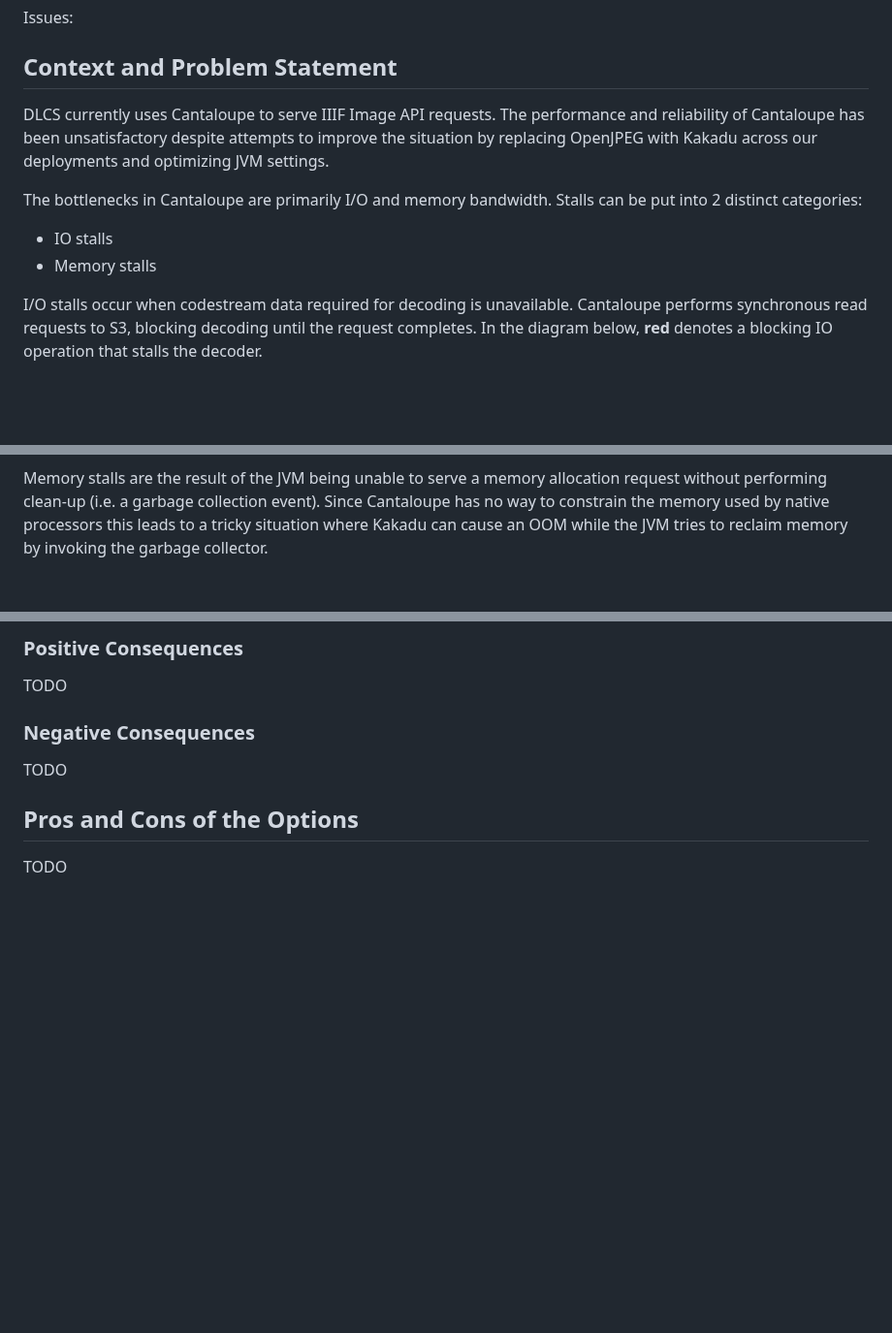
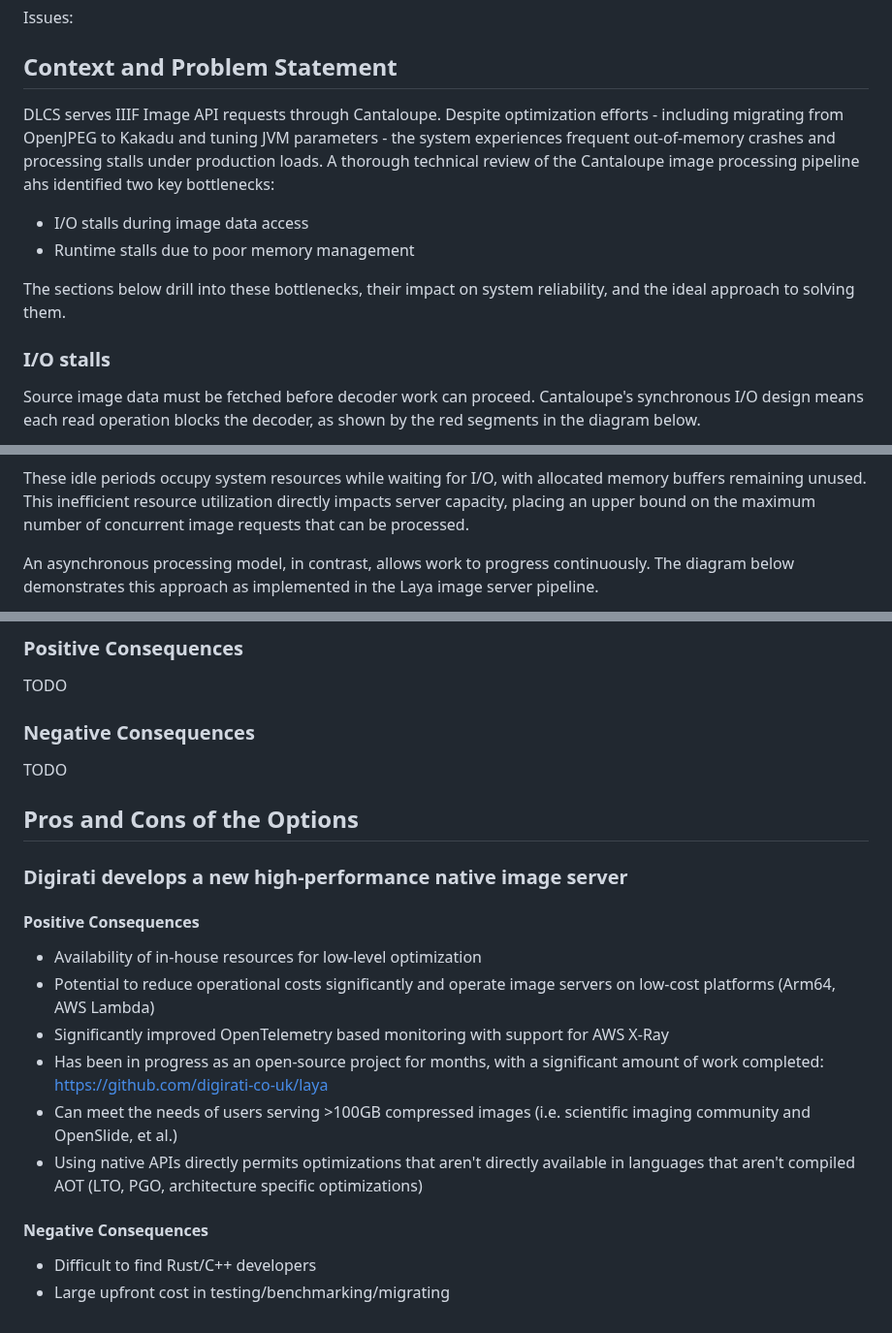
Before and after one commit to dlcs/protagonist, a Markdown page: docs/adr/0007-inhouse-image-server.md, 3 parts joined by grey strips. Shown at 97% size. Rendered like a GitHub page; blank space fills up the shorter version.

````diff
--- a/docs/adr/0007-inhouse-image-server.md
+++ b/docs/adr/0007-inhouse-image-server.md
@@ -8,15 +8,16 @@ Issues:
 
 ## Context and Problem Statement
 
-DLCS currently uses Cantaloupe to serve IIIF Image API requests. The performance and reliability of Cantaloupe has been unsatisfactory despite attempts to improve the situation by replacing OpenJPEG with Kakadu across our deployments and optimizing JVM settings.
+DLCS serves IIIF Image API requests through Cantaloupe. Despite optimization efforts - including migrating from OpenJPEG to Kakadu and tuning JVM parameters - the system experiences frequent out-of-memory crashes and processing stalls under production loads. A thorough technical review of the Cantaloupe image processing pipeline ahs identified two key bottlenecks:
 
-The bottlenecks in Cantaloupe are primarily I/O and memory bandwidth. Stalls can be put into 2 distinct categories:
+- I/O stalls during image data access
+- Runtime stalls due to poor memory management
 
-- IO stalls
-- Memory stalls
+The sections below drill into these bottlenecks, their impact on system reliability, and the ideal approach to solving them.
 
-I/O stalls occur when codestream data required for decoding is unavailable. Cantaloupe performs synchronous read requests to S3, blocking decoding until the request completes.
-In the diagram below, **red** denotes a blocking IO operation that stalls the decoder.
+### I/O stalls
+
+Source image data must be fetched before decoder work can proceed. Cantaloupe's synchronous I/O design means each read operation blocks the decoder, as shown by the red segments in the diagram below.
 
 ```mermaid
 ---
@@ -55,6 +55,7 @@ gantt
 ```
 
-Memory stalls are the result of the JVM being unable to serve a memory allocation request without performing clean-up (i.e. a garbage collection event).
-Since Cantaloupe has no way to constrain the memory used by native processors this leads to a tricky situation where Kakadu can cause an OOM while the JVM tries to reclaim memory by invoking the garbage collector.
+These idle periods occupy system resources while waiting for I/O, with allocated memory buffers remaining unused. This inefficient resource utilization directly impacts server capacity, placing an upper bound on the maximum number of concurrent image requests that can be processed.
+
+An asynchronous processing model, in contrast, allows work to progress continuously. The diagram below demonstrates this approach as implemented in the Laya image server pipeline.
 
 ```mermaid
@@ -102,4 +135,18 @@ TODO
 
 ## Pros and Cons of the Options
 
-TODO
+### Digirati develops a new high-performance native image server
+
+#### Positive Consequences
+
+- Availability of in-house resources for low-level optimization
+- Potential to reduce operational costs significantly and operate image servers on low-cost platforms (Arm64, AWS Lambda)
+- Significantly improved OpenTelemetry based monitoring with support for AWS X-Ray
+- Has been in progress as an open-source project for months, with a significant amount of work completed: https://github.com/digirati-co-uk/laya
+- Can meet the needs of users serving >100GB compressed images (i.e. scientific imaging community and OpenSlide, et al.)
+- Using native APIs directly permits optimizations that aren't directly available in languages that aren't compiled AOT (LTO, PGO, architecture specific optimizations)
+
+#### Negative Consequences
+
+- Difficult to find Rust/C++ developers
+- Large upfront cost in testing/benchmarking/migrating
````
Also changed, not shown: other parts of docs/adr/0007-inhouse-image-server.md (+66 -35 lines), docs/adr/images/0007-cantaloupe-memory-transfers.png (added).
